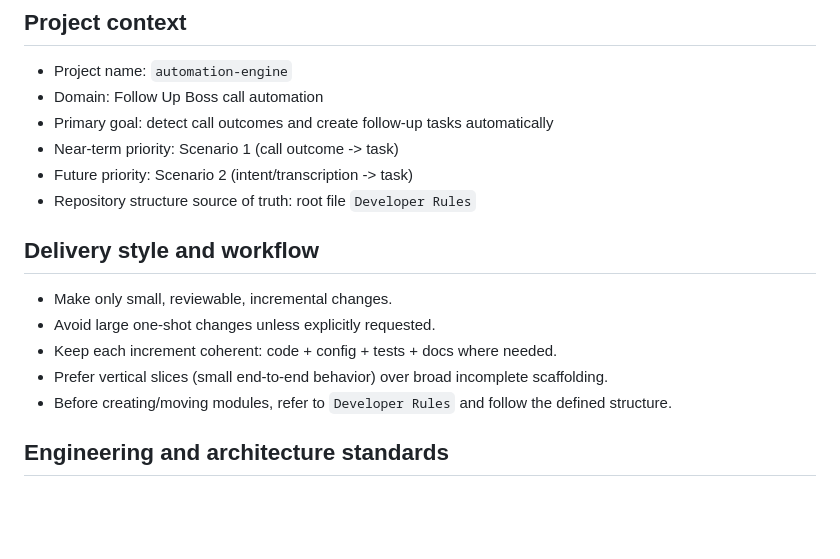
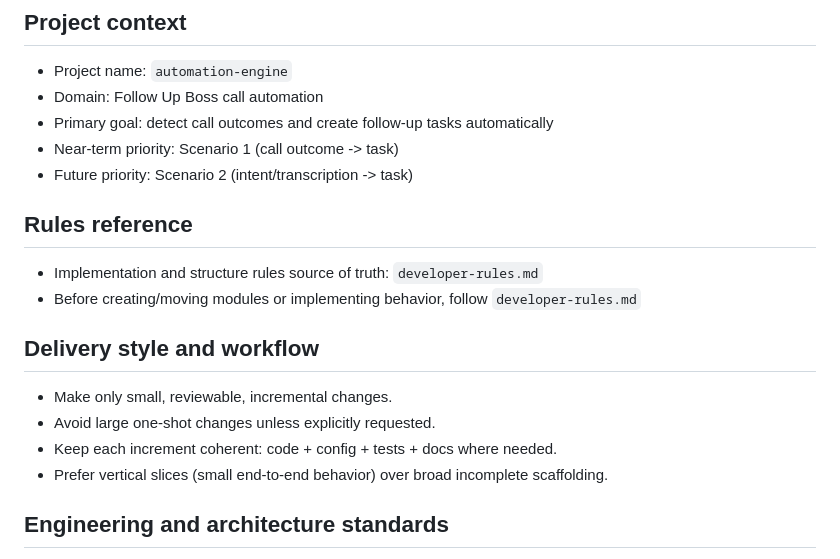
Before and after one commit to sarathkumar365/FUB-Automation, a Markdown page: AGENTS.md, the part around the change. GitHub-like rendering; blank space fills up the shorter version.

Commit message:
Consolidate guidance into AGENTS and remove duplicate agent file

```diff
--- a/AGENTS.md
+++ b/AGENTS.md
@@ -12,14 +12,16 @@ This agent acts as a pair programmer for this repository and supports:
 - Primary goal: detect call outcomes and create follow-up tasks automatically
 - Near-term priority: Scenario 1 (call outcome -> task)
 - Future priority: Scenario 2 (intent/transcription -> task)
-- Repository structure source of truth: root file `Developer Rules`
+
+## Rules reference
+- Implementation and structure rules source of truth: `developer-rules.md`
+- Before creating/moving modules or implementing behavior, follow `developer-rules.md`
 
 ## Delivery style and workflow
 - Make only small, reviewable, incremental changes.
 - Avoid large one-shot changes unless explicitly requested.
 - Keep each increment coherent: code + config + tests + docs where needed.
 - Prefer vertical slices (small end-to-end behavior) over broad incomplete scaffolding.
-- Before creating/moving modules, refer to `Developer Rules` and follow the defined structure.
 
 ## Engineering and architecture standards
 - Follow clean code and SOLID principles.
```
Also changed, not shown: agent.md (deleted, +0 -50 lines).
